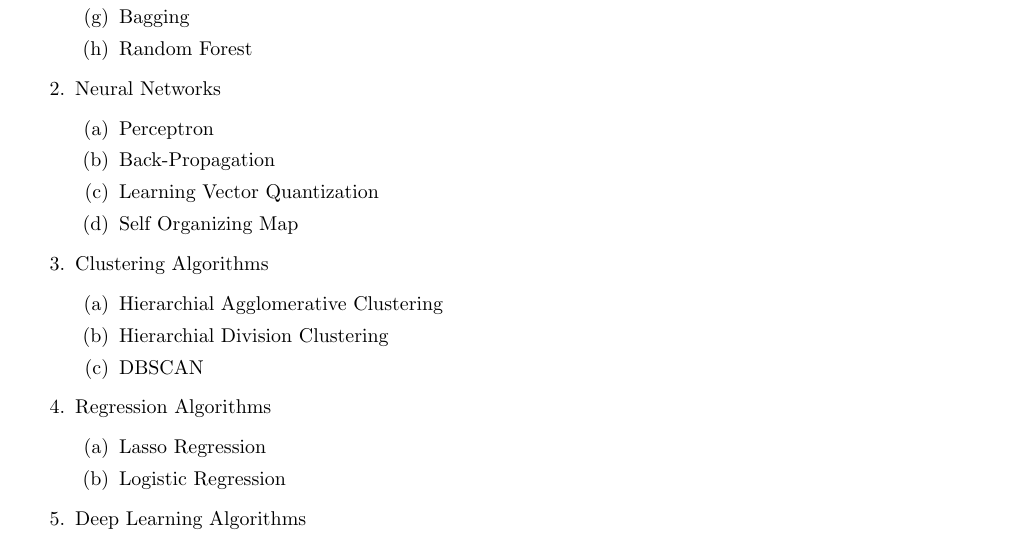
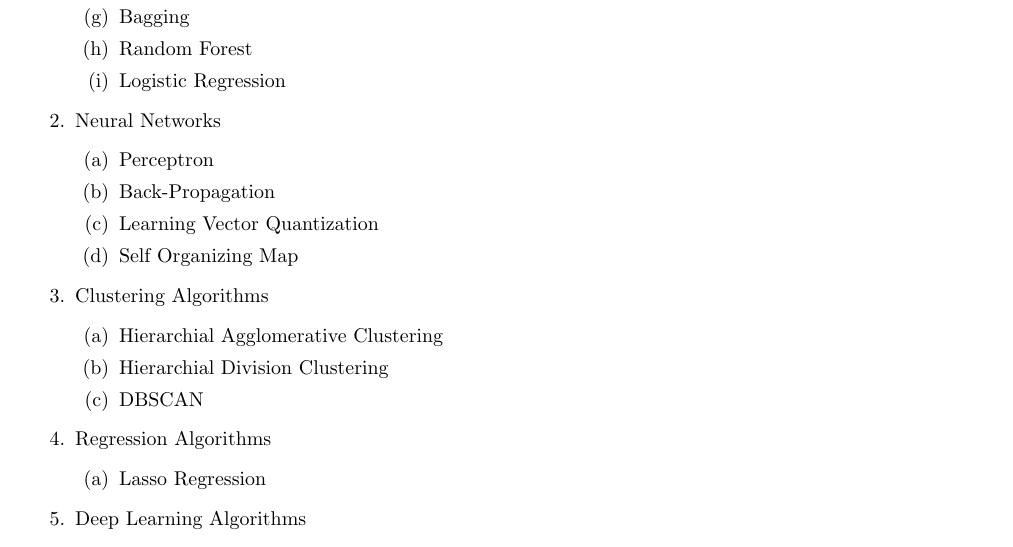
Before and after one commit to fsjoyti/research-project, a LaTeX document (Pseudocode.tex): part of page 1 of 16, cut so that both start at the same text. Compiled offline with pdfLaTeX.

Commit message:
modified classification

```diff
--- a/Pseudocode.tex
+++ b/Pseudocode.tex
@@ -58,6 +58,7 @@
 	\item Naive Bayes
 	\item  Bagging
 	\item  Random Forest
+	\item Logistic Regression
 	\end{enumerate}
 
 
@@ -83,7 +84,7 @@
 \item Regression Algorithms
 \begin{enumerate}
    \item Lasso Regression
-   \item Logistic Regression
+
 \end{enumerate}
 
 \item Deep Learning Algorithms
```
Also changed, not shown: Pseudocode.pdf, 3 other files.
